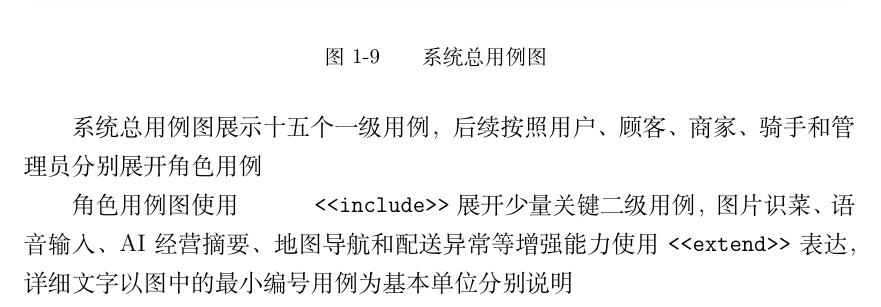
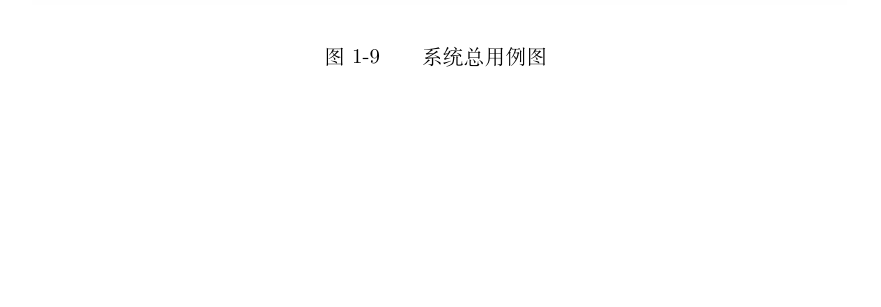
Before and after one commit to Fwlyii/lightweight-takeout-platform, a LaTeX thesis (source/tjumain.tex, which reads source/body/srs/05_functional_requirements.tex): part of page 20 of 53, cut so that both start at the same text, the shorter picture padded with empty space. Compiled offline with XeLaTeX.

Commit message:
Remove system use case explanatory text

```diff
--- a/source/body/srs/05_functional_requirements.tex
+++ b/source/body/srs/05_functional_requirements.tex
@@ -19,7 +19,3 @@ AI、地图和对象存储等外部能力作为系统依赖，在相关用例的
 \subsection{总用例}
 
 \srsfigurelarge{figures/srs/09-system-use-case.png}{系统总用例图}{UML 用例图}{fig:system-use-case}
-
-系统总用例图展示十五个一级用例，后续按照用户、顾客、商家、骑手和管理员分别展开角色用例
-
-角色用例图使用 \texttt{<<include>>} 展开少量关键二级用例，图片识菜、语音输入、AI 经营摘要、地图导航和配送异常等增强能力使用 \texttt{<<extend>>} 表达，详细文字以图中的最小编号用例为基本单位分别说明
```
